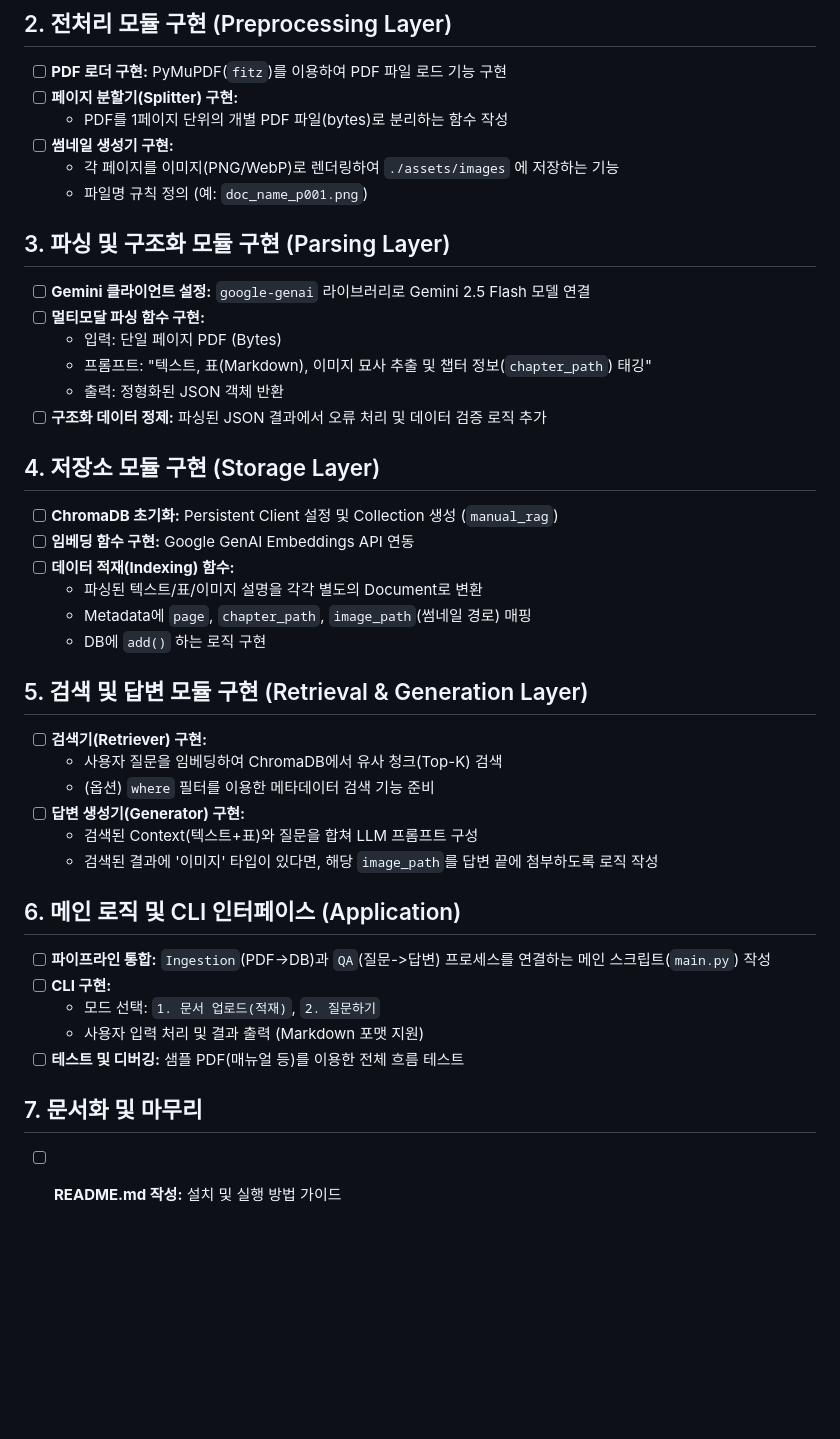
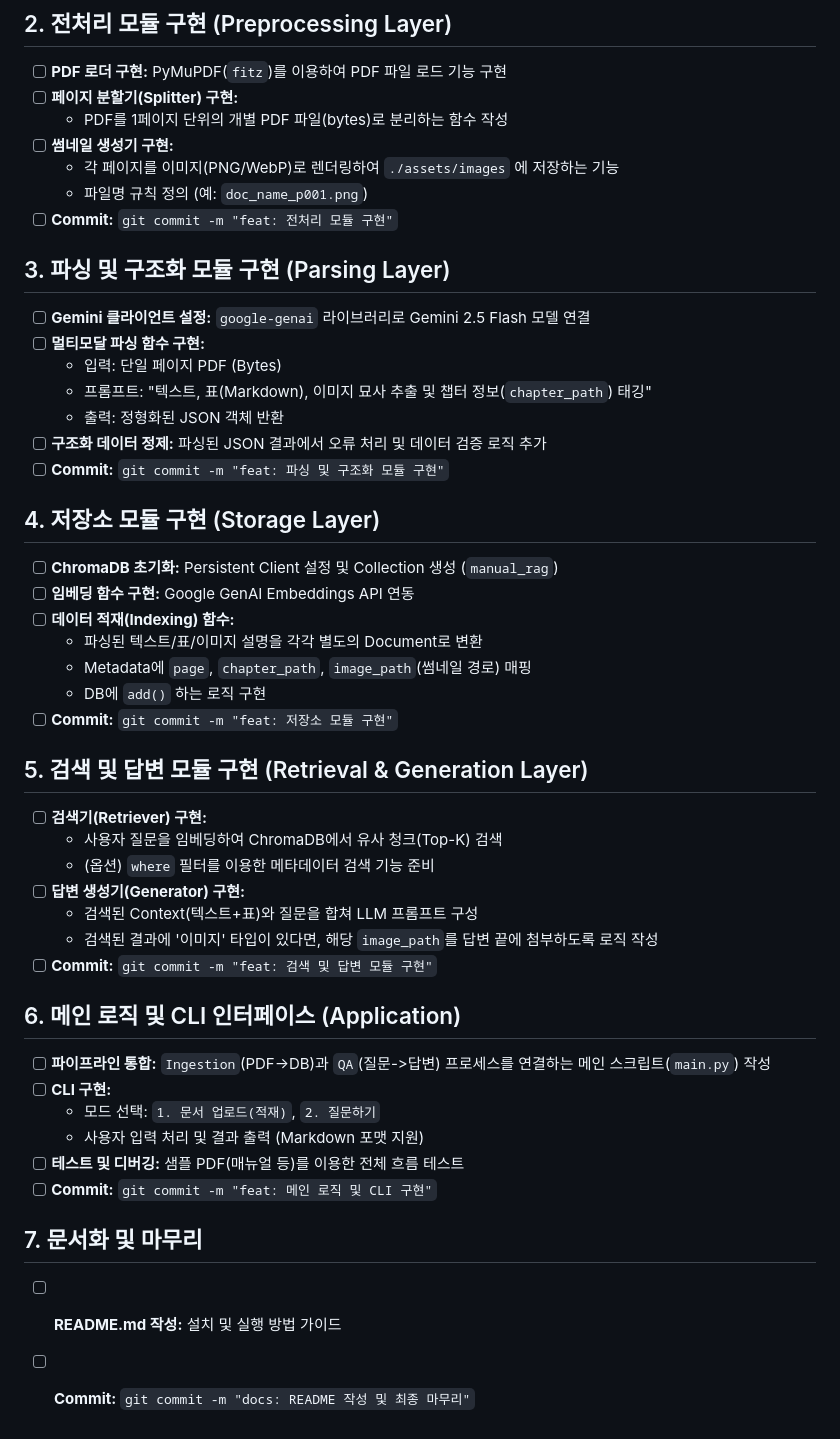
Before and after one commit to Bonggoo/Multimodal_RAG, a Markdown page: To_do_list.md, the part around the change. Drawn GitHub-style; blank space fills up the shorter version.

Commit message:
docs: 각 챕터별 커밋 항목 추가

```diff
--- a/To_do_list.md
+++ b/To_do_list.md
@@ -19,6 +19,7 @@
 - [ ] **썸네일 생성기 구현:**
     - 각 페이지를 이미지(PNG/WebP)로 렌더링하여 `./assets/images` 에 저장하는 기능
     - 파일명 규칙 정의 (예: `doc_name_p001.png`)
+- [ ] **Commit:** `git commit -m "feat: 전처리 모듈 구현"`
 
 ## 3. 파싱 및 구조화 모듈 구현 (Parsing Layer)
 - [ ] **Gemini 클라이언트 설정:** `google-genai` 라이브러리로 Gemini 2.5 Flash 모델 연결
@@ -27,6 +28,7 @@
     - 프롬프트: "텍스트, 표(Markdown), 이미지 묘사 추출 및 챕터 정보(`chapter_path`) 태깅"
     - 출력: 정형화된 JSON 객체 반환
 - [ ] **구조화 데이터 정제:** 파싱된 JSON 결과에서 오류 처리 및 데이터 검증 로직 추가
+- [ ] **Commit:** `git commit -m "feat: 파싱 및 구조화 모듈 구현"`
 
 ## 4. 저장소 모듈 구현 (Storage Layer)
 - [ ] **ChromaDB 초기화:** Persistent Client 설정 및 Collection 생성 (`manual_rag`)
@@ -35,6 +37,7 @@
     - 파싱된 텍스트/표/이미지 설명을 각각 별도의 Document로 변환
     - Metadata에 `page`, `chapter_path`, `image_path`(썸네일 경로) 매핑
     - DB에 `add()` 하는 로직 구현
+- [ ] **Commit:** `git commit -m "feat: 저장소 모듈 구현"`
 
 ## 5. 검색 및 답변 모듈 구현 (Retrieval & Generation Layer)
 - [ ] **검색기(Retriever) 구현:**
@@ -43,6 +46,7 @@
 - [ ] **답변 생성기(Generator) 구현:**
     - 검색된 Context(텍스트+표)와 질문을 합쳐 LLM 프롬프트 구성
     - 검색된 결과에 '이미지' 타입이 있다면, 해당 `image_path`를 답변 끝에 첨부하도록 로직 작성
+- [ ] **Commit:** `git commit -m "feat: 검색 및 답변 모듈 구현"`
 
 ## 6. 메인 로직 및 CLI 인터페이스 (Application)
 - [ ] **파이프라인 통합:** `Ingestion`(PDF->DB)과 `QA`(질문->답변) 프로세스를 연결하는 메인 스크립트(`main.py`) 작성
@@ -50,6 +54,8 @@
     - 모드 선택: `1. 문서 업로드(적재)`, `2. 질문하기`
     - 사용자 입력 처리 및 결과 출력 (Markdown 포맷 지원)
 - [ ] **테스트 및 디버깅:** 샘플 PDF(매뉴얼 등)를 이용한 전체 흐름 테스트
+- [ ] **Commit:** `git commit -m "feat: 메인 로직 및 CLI 구현"`
 
 ## 7. 문서화 및 마무리
 - [ ] **README.md 작성:** 설치 및 실행 방법 가이드
+- [ ] **Commit:** `git commit -m "docs: README 작성 및 최종 마무리"`
```
